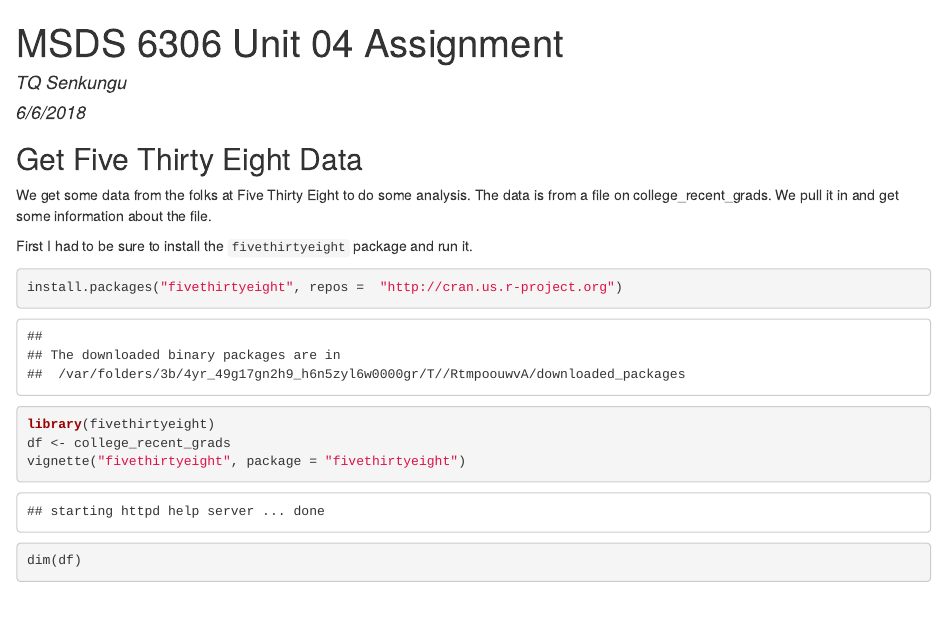
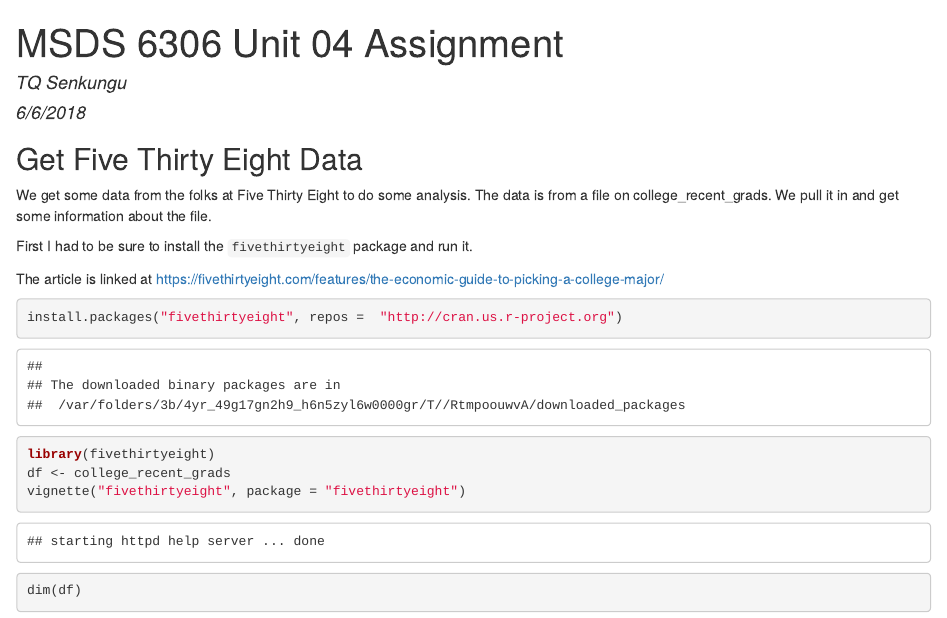
Before and after one commit to tikisen/6306-homework, an R Markdown document (6306-homework/unit04/Tsenkungu_Livesession4assignment.Rmd): the page in a window 1100 px wide, from its top. The pictures show the output file 6306-homework/unit04/Tsenkungu_Livesession4assignment.html that the author committed with the source, opened offline.

Commit message:
added link to related story.

````diff
--- a/6306-homework/unit04/Tsenkungu_Livesession4assignment.Rmd
+++ b/6306-homework/unit04/Tsenkungu_Livesession4assignment.Rmd
@@ -16,6 +16,8 @@
 We get some data from the folks at Five Thirty Eight to do some analysis. The data is from a file on college_recent_grads. We pull it in and get some information about the file.
 
 First I had to be sure to install the `fivethirtyeight` package and run it.
+
+The article is linked at https://fivethirtyeight.com/features/the-economic-guide-to-picking-a-college-major/
 
 
 ```{r college_recent_grads, cache=TRUE}
````
Also changed, not shown: 6306-homework/unit04/Tsenkungu_Livesession4assignment.html, 6306-homework/unit04/Tsenkungu_Livesession4assignment.md.
